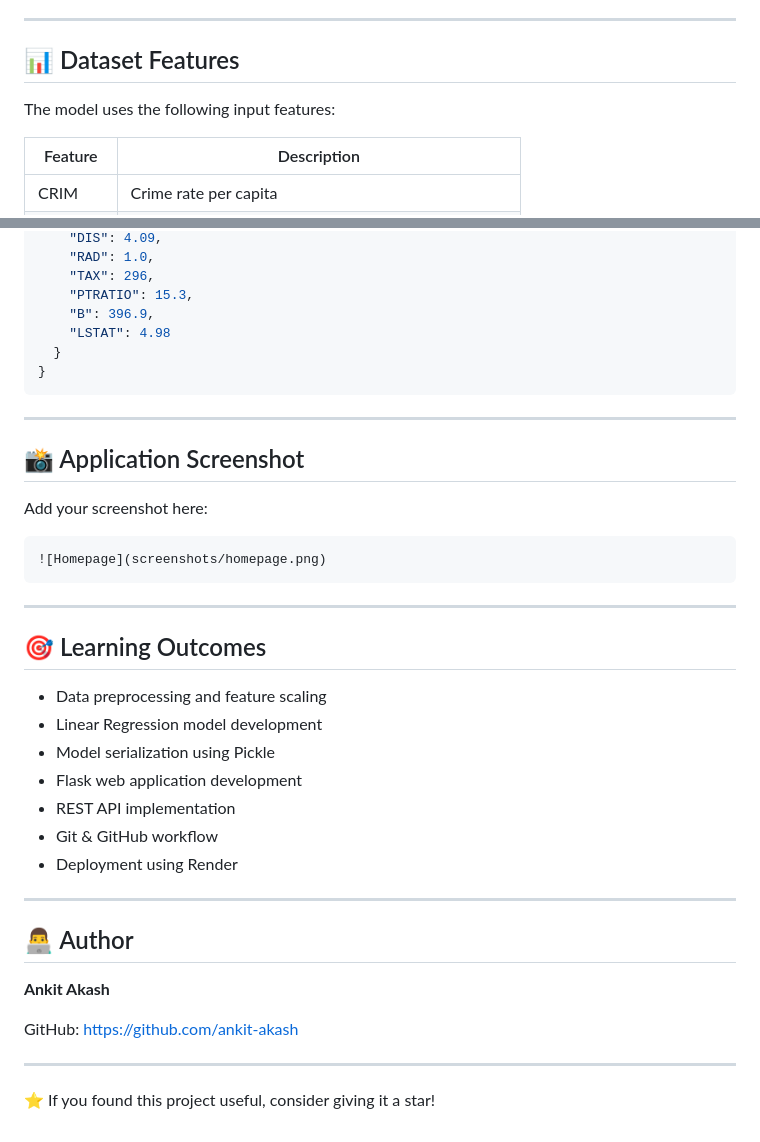
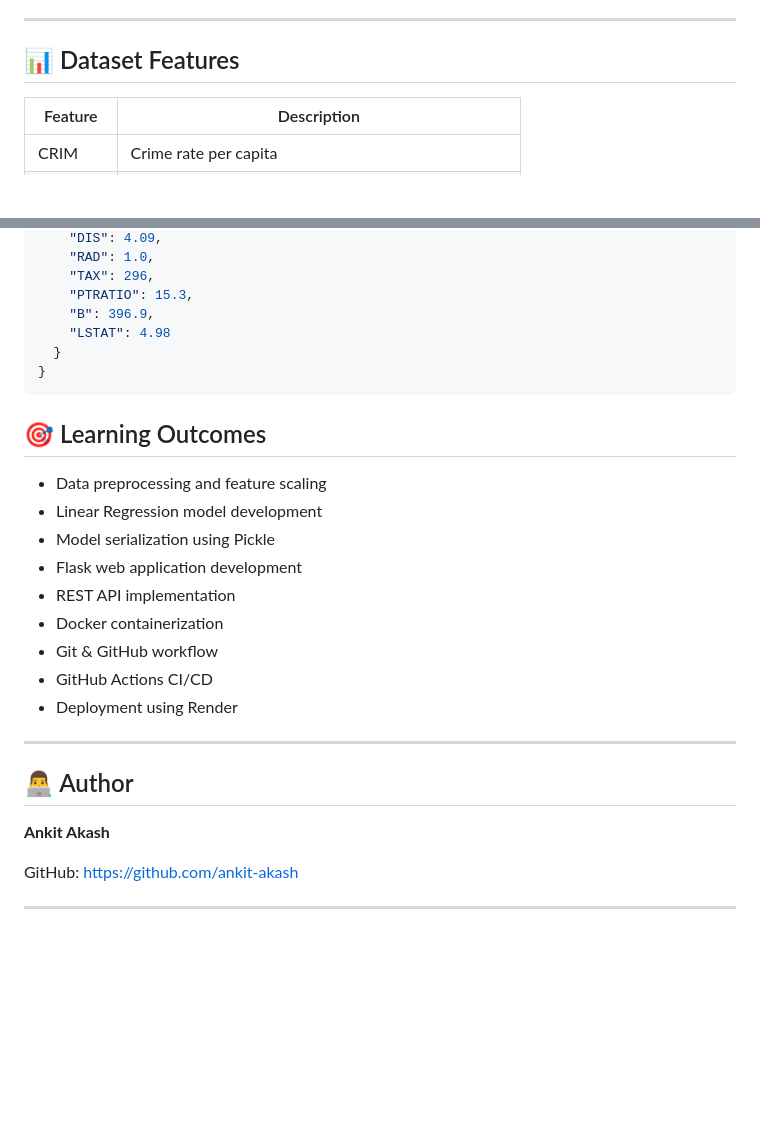
Before and after one commit to ankit-akash/bostonhousepricing, a Markdown page: README.md, 2 parts joined by grey strips. GitHub-like rendering; blank space fills up the shorter version.

````diff
--- a/README.md
+++ b/README.md
@@ -63,8 +106,6 @@ This project predicts the median value of owner-occupied homes in Boston based o
 
 ## 📊 Dataset Features
 
-The model uses the following input features:
-
 | Feature | Description                                          |
 | ------- | ---------------------------------------------------- |
 | CRIM    | Crime rate per capita                                |
@@ -179,18 +224,6 @@ POST /predict_api
 }
 ```
 
----
-
-## 📸 Application Screenshot
-
-Add your screenshot here:
-
-```markdown
-![Homepage](screenshots/homepage.png)
-```
-
----
-
 ## 🎯 Learning Outcomes
 
 - Data preprocessing and feature scaling
@@ -198,7 +231,9 @@ Add your screenshot here:
 - Model serialization using Pickle
 - Flask web application development
 - REST API implementation
+- Docker containerization
 - Git & GitHub workflow
+- GitHub Actions CI/CD
 - Deployment using Render
 
 ---
@@ -210,5 +245,3 @@ Add your screenshot here:
 GitHub: https://github.com/ankit-akash
 
 ---
-
-⭐ If you found this project useful, consider giving it a star!
````
Also changed, not shown: other parts of README.md (+49 -2 lines).
